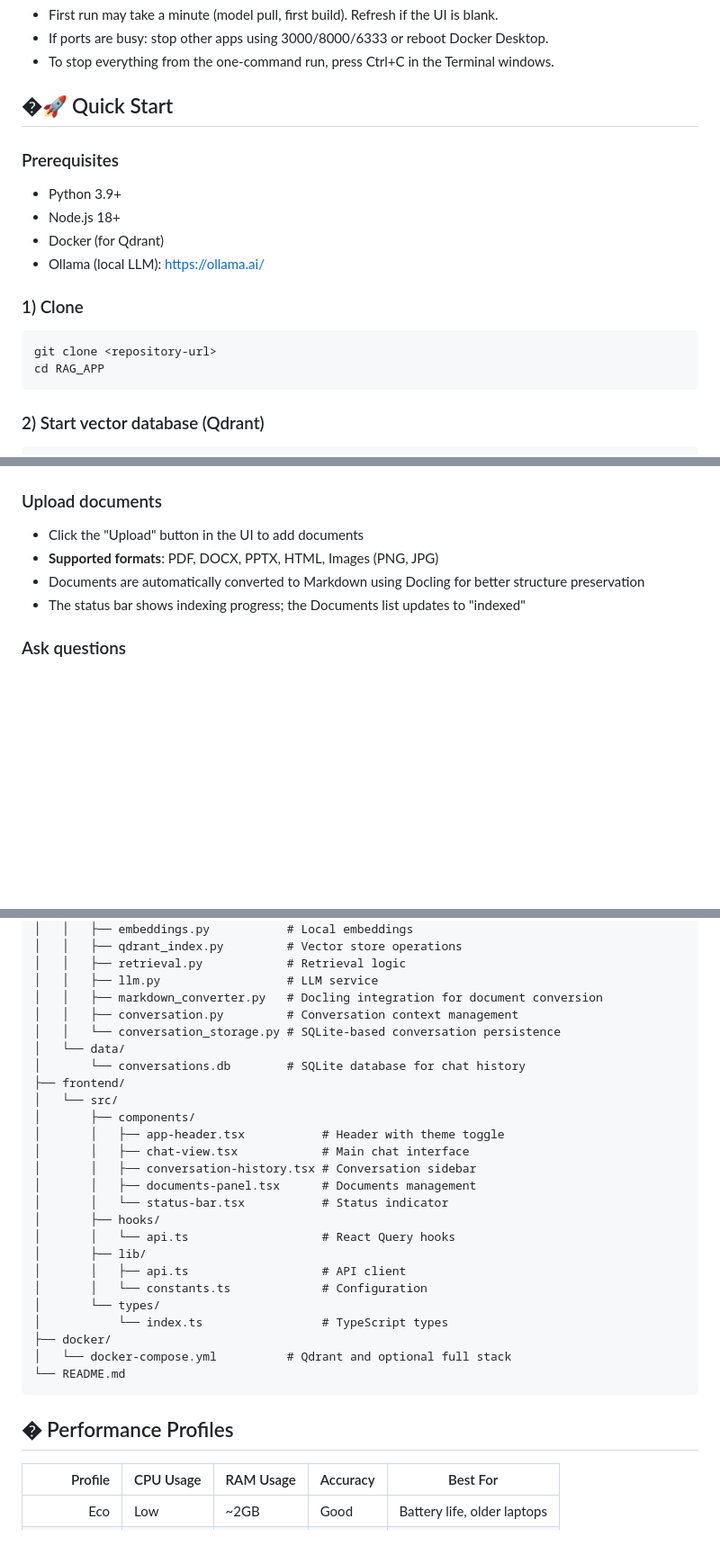
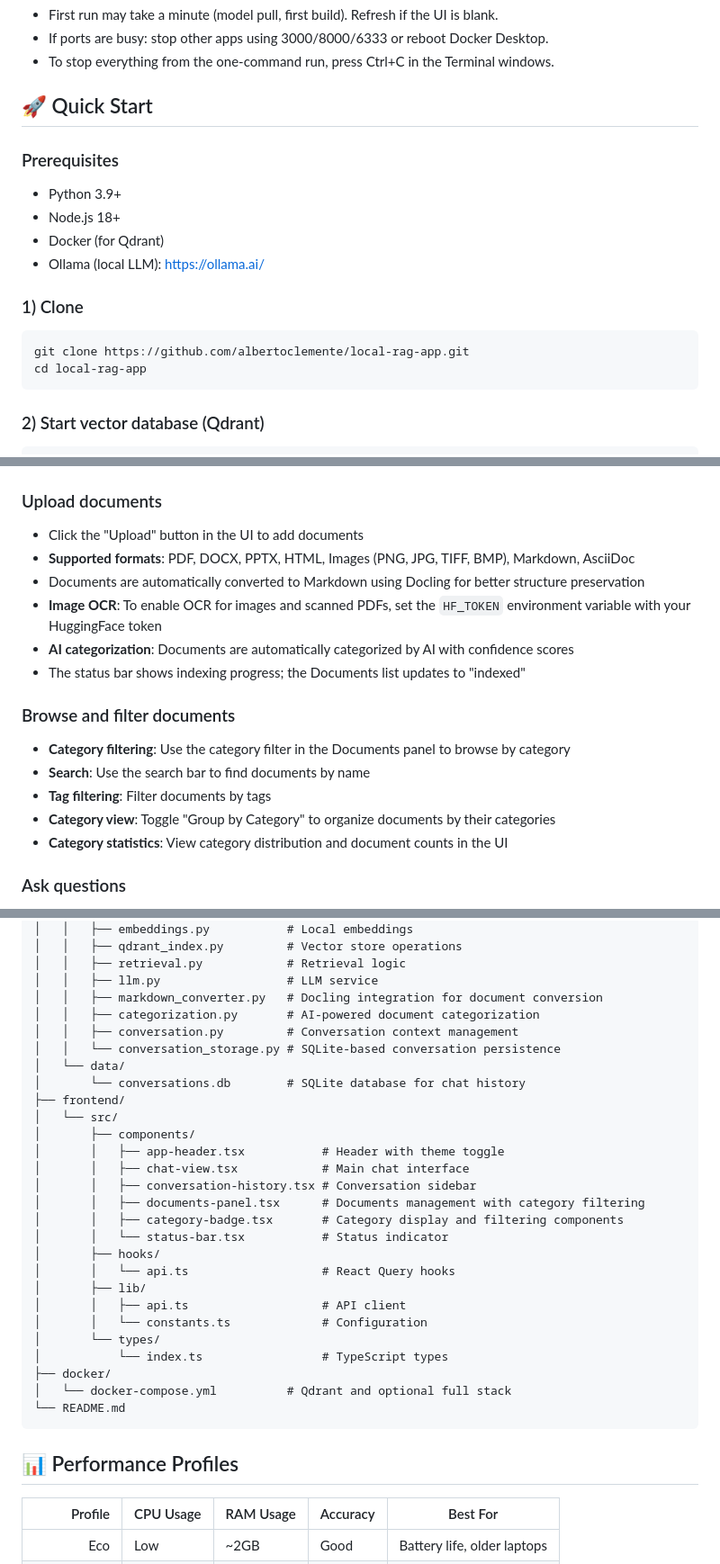
Before and after one commit to albertoclemente/local-rag-app, a Markdown page: README.md, 3 parts joined by grey strips. Shown at 90% size. GitHub-like rendering; blank space fills up the shorter version.

````diff
--- a/README.md
+++ b/README.md
@@ -78,7 +82,7 @@ Tips
 - If ports are busy: stop other apps using 3000/8000/6333 or reboot Docker Desktop.
 - To stop everything from the one‑command run, press Ctrl+C in the Terminal windows.
 
-## �🚀 Quick Start
+## 🚀 Quick Start
 
 ### Prerequisites
 
@@ -90,8 +94,8 @@ Tips
 ### 1) Clone
 
 ```bash
-git clone <repository-url>
-cd RAG_APP
+git clone https://github.com/albertoclemente/local-rag-app.git
+cd local-rag-app
 ```
 
 ### 2) Start vector database (Qdrant)
@@ -190,9 +196,18 @@ Migration
 
 ### Upload documents
 - Click the "Upload" button in the UI to add documents
-- **Supported formats**: PDF, DOCX, PPTX, HTML, Images (PNG, JPG)
+- **Supported formats**: PDF, DOCX, PPTX, HTML, Images (PNG, JPG, TIFF, BMP), Markdown, AsciiDoc
 - Documents are automatically converted to Markdown using Docling for better structure preservation
+- **Image OCR**: To enable OCR for images and scanned PDFs, set the `HF_TOKEN` environment variable with your HuggingFace token
+- **AI categorization**: Documents are automatically categorized by AI with confidence scores
 - The status bar shows indexing progress; the Documents list updates to "indexed"
+
+### Browse and filter documents
+- **Category filtering**: Use the category filter in the Documents panel to browse by category
+- **Search**: Use the search bar to find documents by name
+- **Tag filtering**: Filter documents by tags
+- **Category view**: Toggle "Group by Category" to organize documents by their categories
+- **Category statistics**: View category distribution and document counts in the UI
 
 ### Ask questions
 - Type queries in the chat input
@@ -289,6 +307,7 @@ RAG_APP/
 │   │   ├── retrieval.py            # Retrieval logic
 │   │   ├── llm.py                  # LLM service
 │   │   ├── markdown_converter.py   # Docling integration for document conversion
+│   │   ├── categorization.py       # AI-powered document categorization
 │   │   ├── conversation.py         # Conversation context management
 │   │   └── conversation_storage.py # SQLite-based conversation persistence
 │   └── data/
@@ -299,7 +318,8 @@ RAG_APP/
 │       │   ├── app-header.tsx           # Header with theme toggle
 │       │   ├── chat-view.tsx            # Main chat interface
 │       │   ├── conversation-history.tsx # Conversation sidebar
-│       │   ├── documents-panel.tsx      # Documents management
+│       │   ├── documents-panel.tsx      # Documents management with category filtering
+│       │   ├── category-badge.tsx       # Category display and filtering components
 │       │   └── status-bar.tsx           # Status indicator
 │       ├── hooks/
 │       │   └── api.ts                   # React Query hooks
@@ -313,7 +333,7 @@ RAG_APP/
 └── README.md
 ```
 
-## � Performance Profiles
+## 📊 Performance Profiles
 
 | Profile | CPU Usage | RAM Usage | Accuracy | Best For |
 |--------:|-----------|-----------|----------|----------|
````
Also changed, not shown: other parts of README.md (+20 -4 lines).
